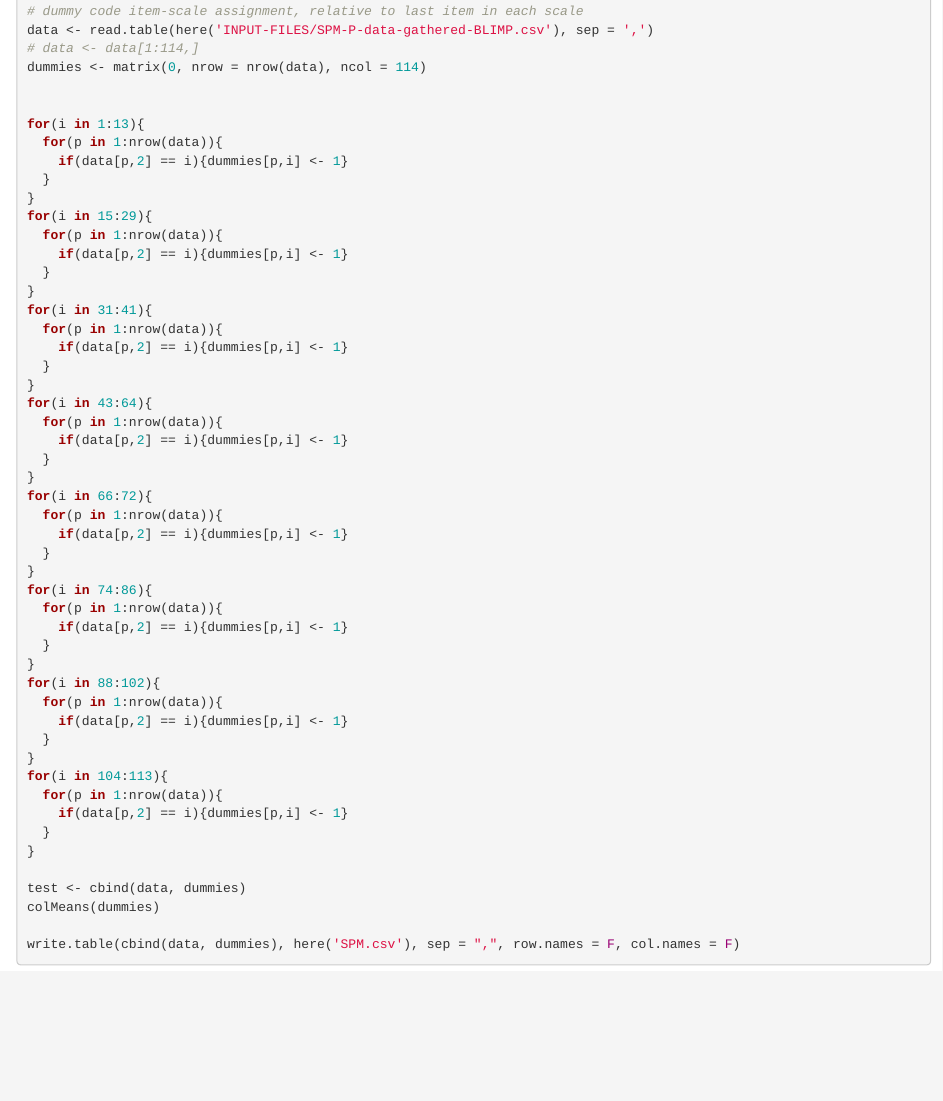
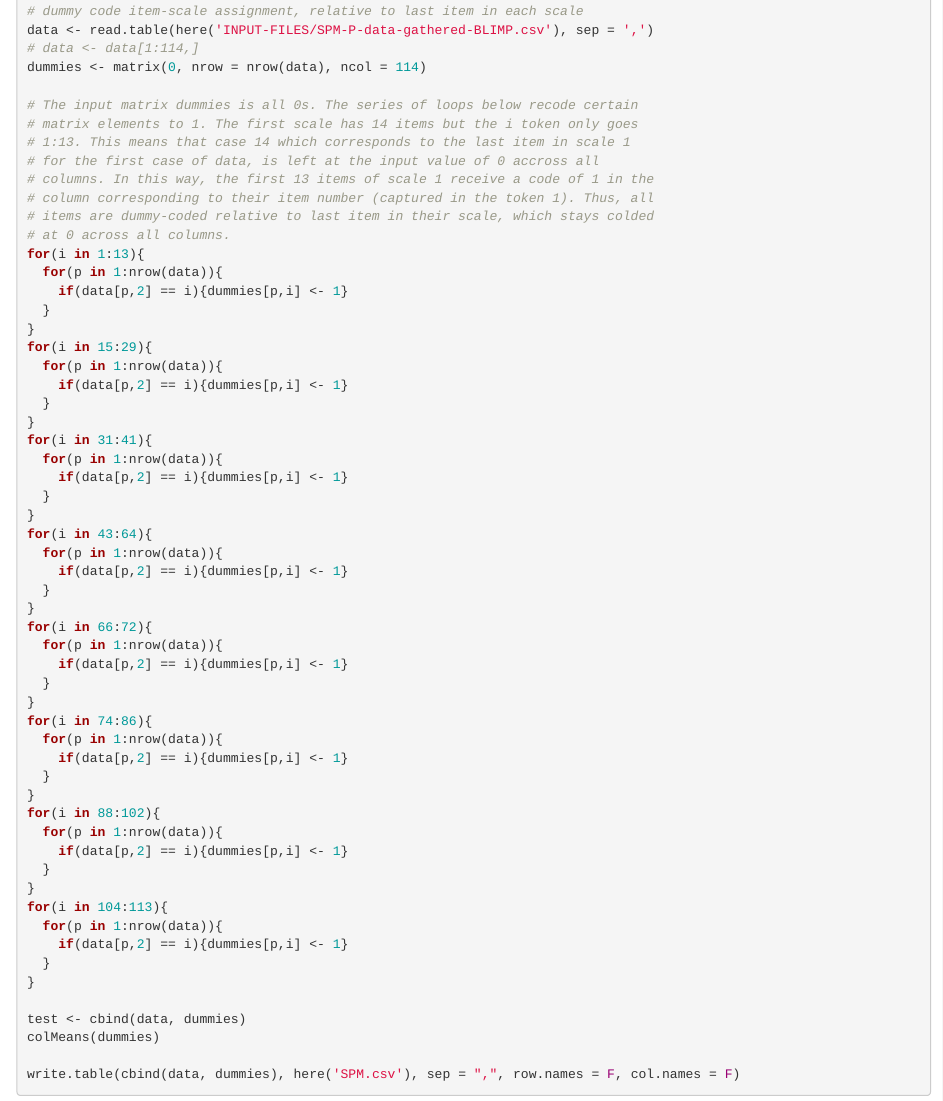
Before and after one commit to wpspublish-public/DSHerzberg-MISSING-DATA-R, an R Markdown document (DOCUMENTATION/Missing-Data-documentation.Rmd): the page in a window 1100 px wide, from 1100 px down. Rendered offline with R 4.5, knitr and Pandoc, with nearby package versions.

Commit message:
further changes

```diff
--- a/DOCUMENTATION/Missing-Data-documentation.Rmd
+++ b/DOCUMENTATION/Missing-Data-documentation.Rmd
@@ -66,7 +66,14 @@ data <- read.table(here('INPUT-FILES/SPM-P-data-gathered-BLIMP.csv'), sep = ',')
 # data <- data[1:114,]
 dummies <- matrix(0, nrow = nrow(data), ncol = 114)
 
-
+# The input matrix dummies is all 0s. The series of loops below recode certain
+# matrix elements to 1. The first scale has 14 items but the i token only goes
+# 1:13. This means that case 14 which corresponds to the last item in scale 1
+# for the first case of data, is left at the input value of 0 accross all
+# columns. In this way, the first 13 items of scale 1 receive a code of 1 in the
+# column corresponding to their item number (captured in the token 1). Thus, all
+# items are dummy-coded relative to last item in their scale, which stays colded
+# at 0 across all columns.
 for(i in 1:13){
   for(p in 1:nrow(data)){
     if(data[p,2] == i){dummies[p,i] <- 1}
```
